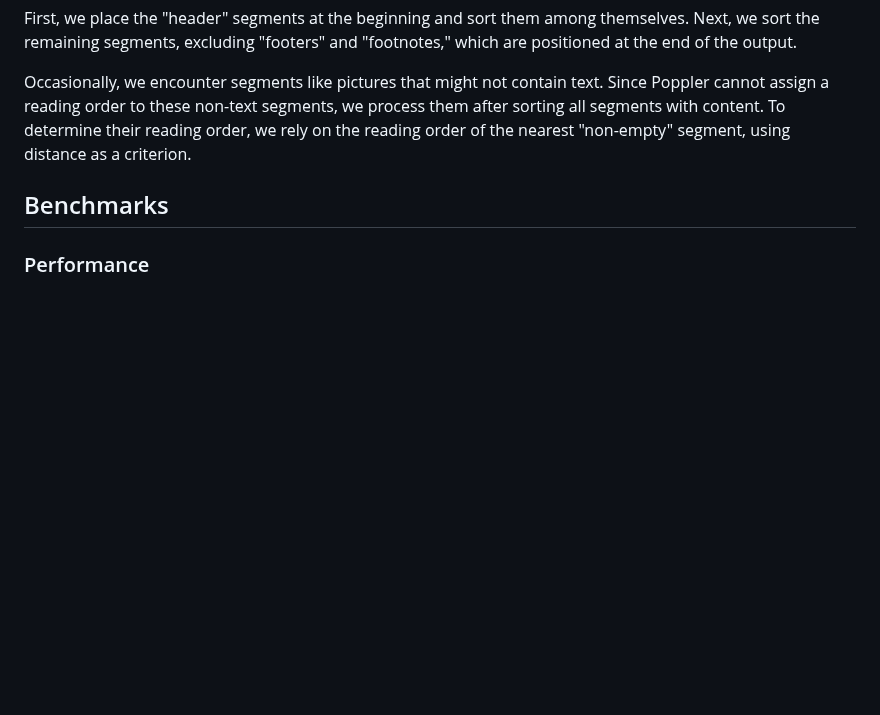
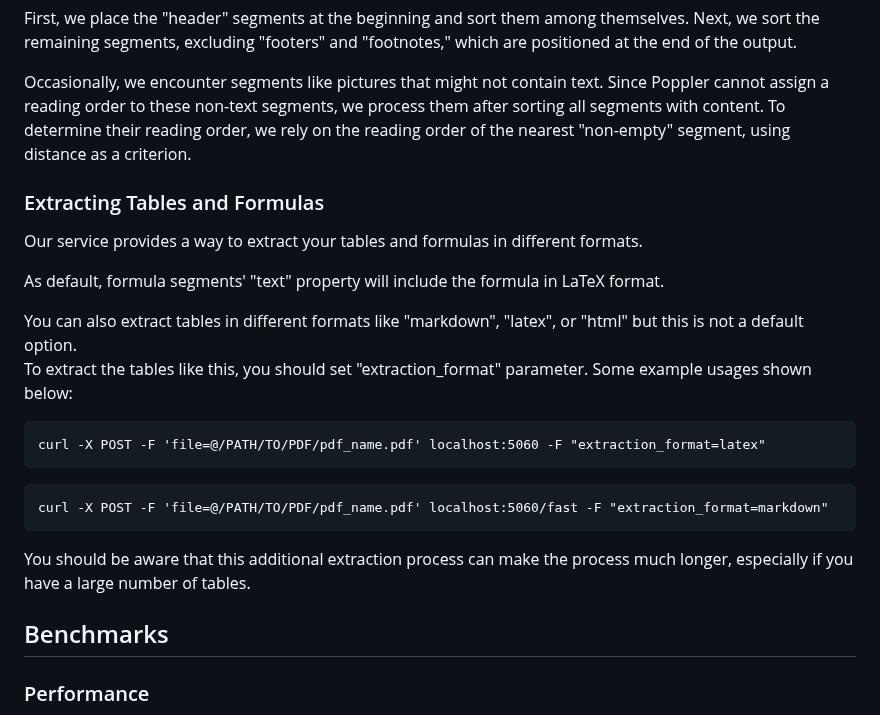
Before and after one commit to huridocs/pdf-document-layout-analysis, a Markdown page: README.md, the part around the change. Rendered like a GitHub page; blank space fills up the shorter version.

````diff
--- a/README.md
+++ b/README.md
@@ -159,6 +159,26 @@ we process them after sorting all segments with content. To determine their read
 using distance as a criterion.
 
 
+### Extracting Tables and Formulas
+
+Our service provides a way to extract your tables and formulas in different formats.
+
+As default, formula segments' "text" property will include the formula in LaTeX format.
+
+You can also extract tables in different formats like "markdown", "latex", or "html" but this is not a default option.
+To extract the tables like this, you should set "extraction_format" parameter. Some example usages shown below:
+
+```
+curl -X POST -F 'file=@/PATH/TO/PDF/pdf_name.pdf' localhost:5060 -F "extraction_format=latex"
+```
+```
+curl -X POST -F 'file=@/PATH/TO/PDF/pdf_name.pdf' localhost:5060/fast -F "extraction_format=markdown"
+```
+
+You should be aware that this additional extraction process can make the process much longer, especially if you have a large number of tables.
+
+
+
 ## Benchmarks
 
 ### Performance
````
